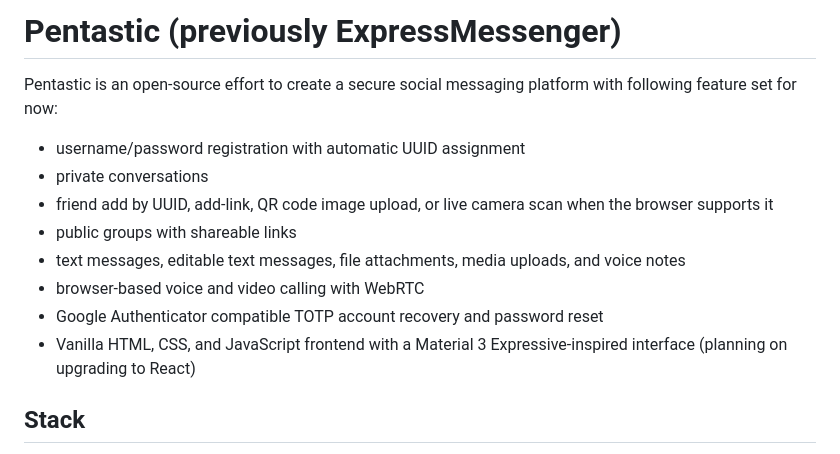
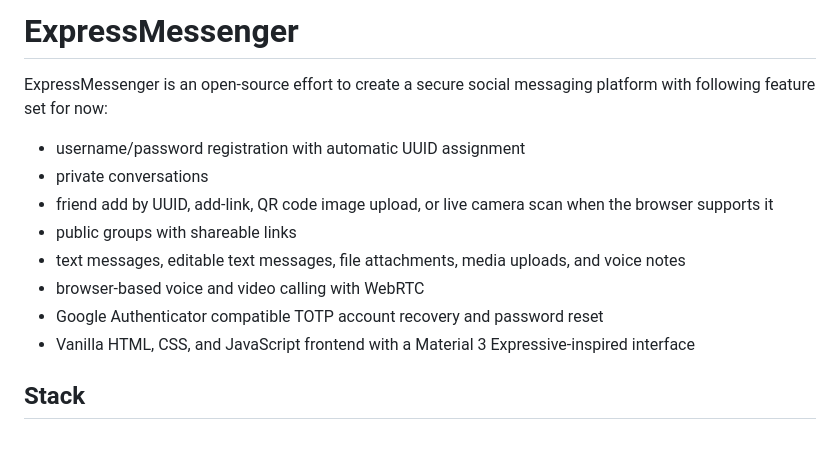
Before and after one commit to humiditywx/grayhat, a Markdown page: README.md, the part around one of its changes. Rendered like a GitHub page.

Commit message:
Small README modifications

```diff
--- a/README.md
+++ b/README.md
@@ -1,6 +1,6 @@
-# Pentastic (previously ExpressMessenger)
+# ExpressMessenger
 
-Pentastic is an open-source effort to create a secure social messaging platform with following feature set for now:
+ExpressMessenger is an open-source effort to create a secure social messaging platform with following feature set for now:
 
 - username/password registration with automatic UUID assignment
 - private conversations
@@ -9,7 +9,7 @@ Pentastic is an open-source effort to create a secure social messaging platform
 - text messages, editable text messages, file attachments, media uploads, and voice notes
 - browser-based voice and video calling with WebRTC
 - Google Authenticator compatible TOTP account recovery and password reset
-- Vanilla HTML, CSS, and JavaScript frontend with a Material 3 Expressive-inspired interface (planning on upgrading to React)
+- Vanilla HTML, CSS, and JavaScript frontend with a Material 3 Expressive-inspired interface
 
 ## Stack
 
```
Also changed, not shown: other parts of README.md (+1 -0 lines).
